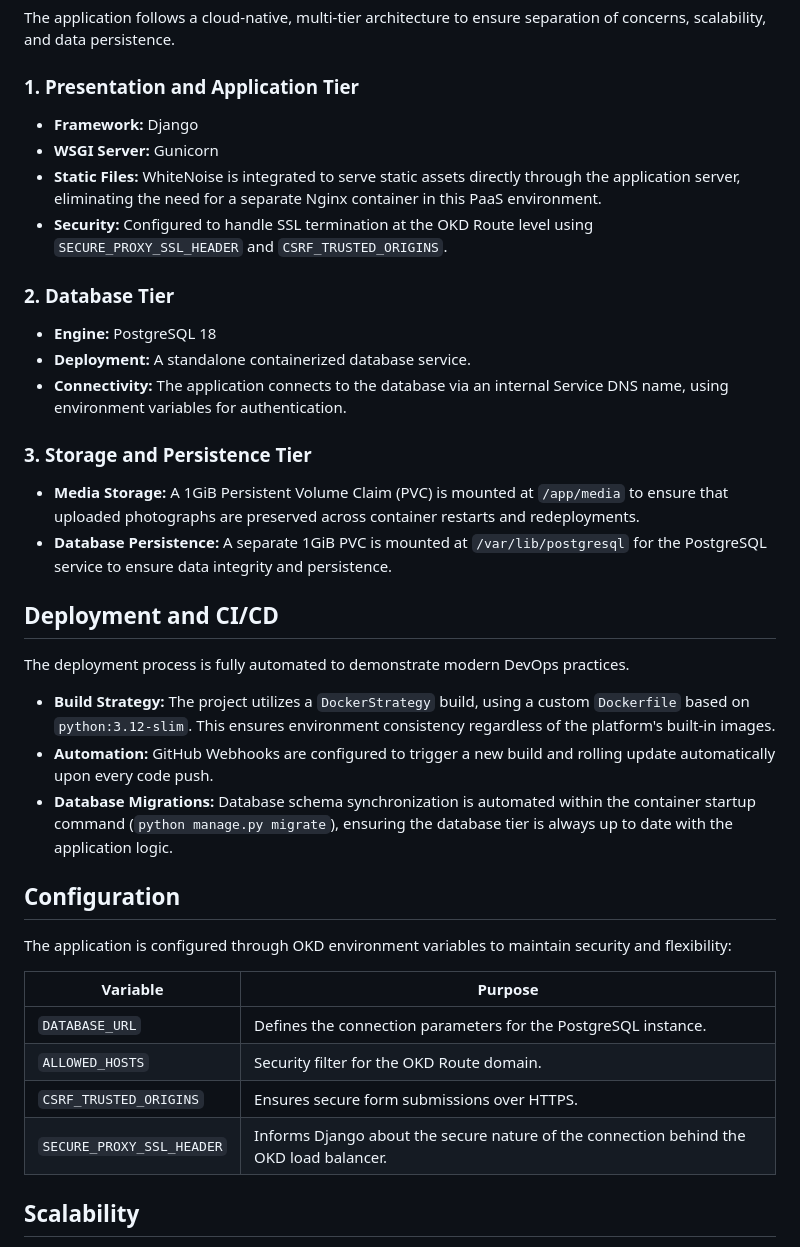
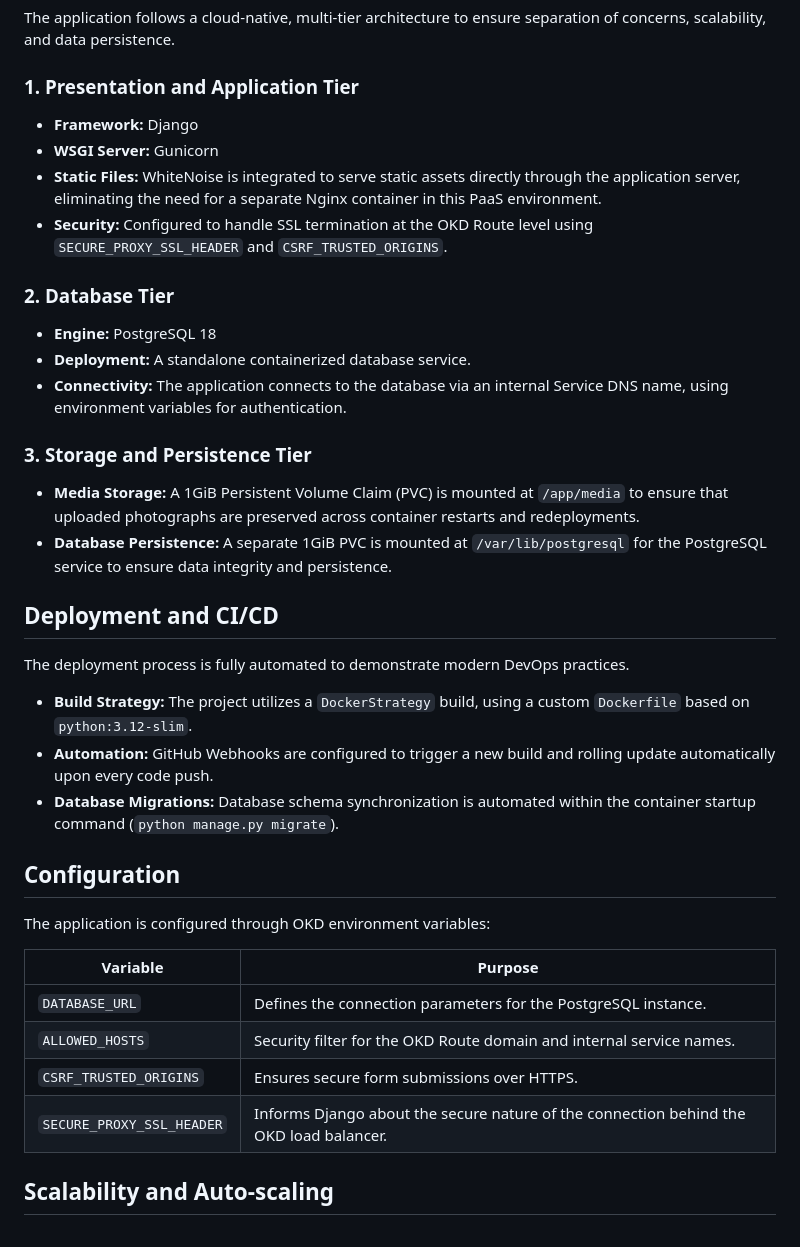
Before and after one commit to Dem757/photo-album-paas, a Markdown page: README.md, the part around one of its changes. Drawn GitHub-style.

```diff
--- a/README.md
+++ b/README.md
@@ -7,41 +7,37 @@ This project is a multi-tier web application designed for a Cloud Network Servic
 The application follows a cloud-native, multi-tier architecture to ensure separation of concerns, scalability, and data persistence.
 
 ### 1. Presentation and Application Tier
-
 - **Framework:** Django
 - **WSGI Server:** Gunicorn
 - **Static Files:** WhiteNoise is integrated to serve static assets directly through the application server, eliminating the need for a separate Nginx container in this PaaS environment.
 - **Security:** Configured to handle SSL termination at the OKD Route level using `SECURE_PROXY_SSL_HEADER` and `CSRF_TRUSTED_ORIGINS`.
 
 ### 2. Database Tier
-
 - **Engine:** PostgreSQL 18
 - **Deployment:** A standalone containerized database service.
 - **Connectivity:** The application connects to the database via an internal Service DNS name, using environment variables for authentication.
 
 ### 3. Storage and Persistence Tier
-
 - **Media Storage:** A 1GiB Persistent Volume Claim (PVC) is mounted at `/app/media` to ensure that uploaded photographs are preserved across container restarts and redeployments.
 - **Database Persistence:** A separate 1GiB PVC is mounted at `/var/lib/postgresql` for the PostgreSQL service to ensure data integrity and persistence.
 
 ## Deployment and CI/CD
 
 The deployment process is fully automated to demonstrate modern DevOps practices.
-
-- **Build Strategy:** The project utilizes a `DockerStrategy` build, using a custom `Dockerfile` based on `python:3.12-slim`. This ensures environment consistency regardless of the platform's built-in images.
+- **Build Strategy:** The project utilizes a `DockerStrategy` build, using a custom `Dockerfile` based on `python:3.12-slim`.
 - **Automation:** GitHub Webhooks are configured to trigger a new build and rolling update automatically upon every code push.
-- **Database Migrations:** Database schema synchronization is automated within the container startup command (`python manage.py migrate`), ensuring the database tier is always up to date with the application logic.
+- **Database Migrations:** Database schema synchronization is automated within the container startup command (`python manage.py migrate`).
 
 ## Configuration
 
-The application is configured through OKD environment variables to maintain security and flexibility:
+The application is configured through OKD environment variables:
 
 | Variable | Purpose |
 |---|---|
 | `DATABASE_URL` | Defines the connection parameters for the PostgreSQL instance. |
-| `ALLOWED_HOSTS` | Security filter for the OKD Route domain. |
+| `ALLOWED_HOSTS` | Security filter for the OKD Route domain and internal service names. |
 | `CSRF_TRUSTED_ORIGINS` | Ensures secure form submissions over HTTPS. |
 | `SECURE_PROXY_SSL_HEADER` | Informs Django about the secure nature of the connection behind the OKD load balancer. |
 
-## Scalability
+## Scalability and Auto-scaling
 
```
Also changed, not shown: other parts of README.md (+14 -3 lines), PERFORMANCE_REPORT.md (added, +52 -0 lines), screenshots/hpa_config.png (added), screenshots/locust_stats.png (added), screenshots/topology_idle.png (added), screenshots/topology_scaling.png (added).
